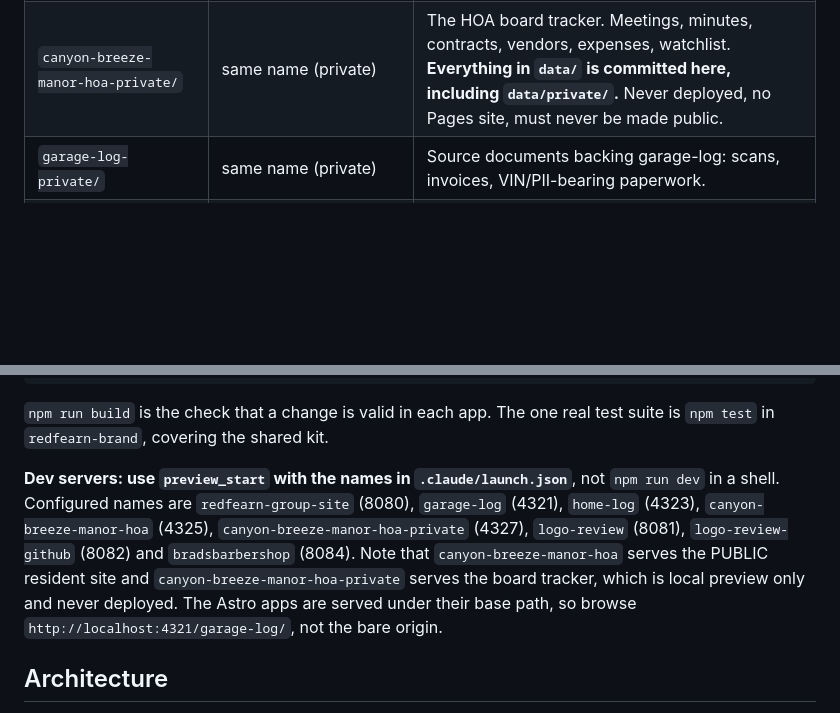
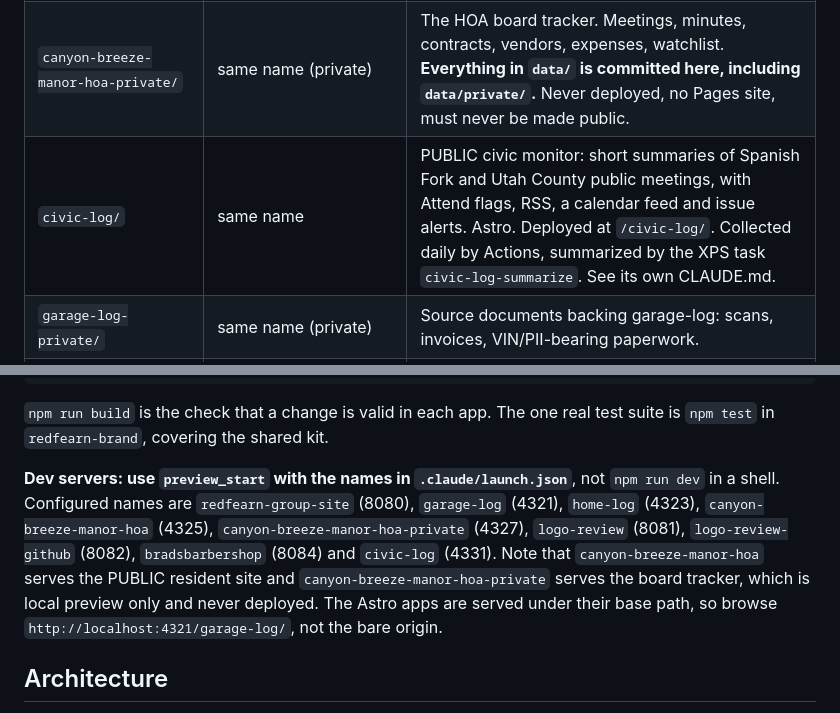
Before and after one commit to redfearn-group/redfearn-brand, a Markdown page: workspace/CLAUDE.md, 2 parts joined by grey strips. GitHub-like rendering; blank space fills up the shorter version.

Commit message:
Workspace guide: add civic-log
Co-Authored-By: Claude Opus 5.5 <noreply@anthropic.com>

```diff
--- a/workspace/CLAUDE.md
+++ b/workspace/CLAUDE.md
@@ -16,6 +16,7 @@ This file provides guidance to Claude Code (claude.ai/code) when working with co
 | `home-log/` | same name | Home maintenance tracker. Astro. Deployed at `/home-log/`. |
 | `canyon-breeze-manor-hoa/` | same name | PUBLIC resident site for Brady's HOA. Astro. Dues, insurance, documents, and the common-area irrigation map. Strict rules on what may be published: see its own CLAUDE.md. |
 | `canyon-breeze-manor-hoa-private/` | same name (private) | The HOA board tracker. Meetings, minutes, contracts, vendors, expenses, watchlist. **Everything in `data/` is committed here, including `data/private/`.** Never deployed, no Pages site, must never be made public. |
+| `civic-log/` | same name | PUBLIC civic monitor: short summaries of Spanish Fork and Utah County public meetings, with Attend flags, RSS, a calendar feed and issue alerts. Astro. Deployed at `/civic-log/`. Collected daily by Actions, summarized by the XPS task `civic-log-summarize`. See its own CLAUDE.md. |
 | `garage-log-private/` | same name (private) | Source documents backing garage-log: scans, invoices, VIN/PII-bearing paperwork. |
 | `logo-review-github/` | `logo-variant-review` (private) | Archive of every reviewed logo layout and color scheme. Deliberately has no Pages deploy; clone and open `index.html` locally. |
 | `bradsbarbershop/` | `redfearn-group/bradsbarbershop` | PUBLIC site for Brad's Barber Shop in Spanish Fork, at bradsbarbershop.com. Eleventy 3. Not a Redfearn Group property: it copies RG color values but does not vendor `brand.css` and is not in `sync.mjs`. See the section below. |
@@ -41,7 +42,7 @@ node sync.mjs --check    # report drift without writing; exits 1 if any copy dif
 
 `npm run build` is the check that a change is valid in each app. The one real test suite is `npm test` in `redfearn-brand`, covering the shared kit.
 
-**Dev servers: use `preview_start` with the names in `.claude/launch.json`**, not `npm run dev` in a shell. Configured names are `redfearn-group-site` (8080), `garage-log` (4321), `home-log` (4323), `canyon-breeze-manor-hoa` (4325), `canyon-breeze-manor-hoa-private` (4327), `logo-review` (8081), `logo-review-github` (8082) and `bradsbarbershop` (8084). Note that `canyon-breeze-manor-hoa` serves the PUBLIC resident site and `canyon-breeze-manor-hoa-private` serves the board tracker, which is local preview only and never deployed. The Astro apps are served under their base path, so browse `http://localhost:4321/garage-log/`, not the bare origin.
+**Dev servers: use `preview_start` with the names in `.claude/launch.json`**, not `npm run dev` in a shell. Configured names are `redfearn-group-site` (8080), `garage-log` (4321), `home-log` (4323), `canyon-breeze-manor-hoa` (4325), `canyon-breeze-manor-hoa-private` (4327), `logo-review` (8081), `logo-review-github` (8082), `bradsbarbershop` (8084) and `civic-log` (4331). Note that `canyon-breeze-manor-hoa` serves the PUBLIC resident site and `canyon-breeze-manor-hoa-private` serves the board tracker, which is local preview only and never deployed. The Astro apps are served under their base path, so browse `http://localhost:4321/garage-log/`, not the bare origin.
 
 ## Architecture
 
```
